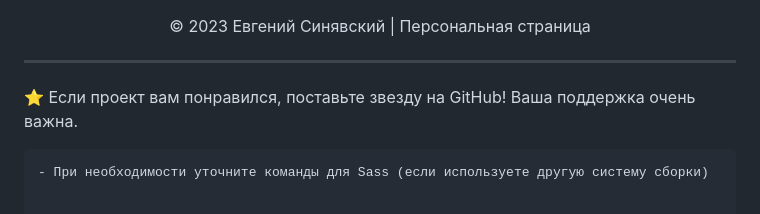
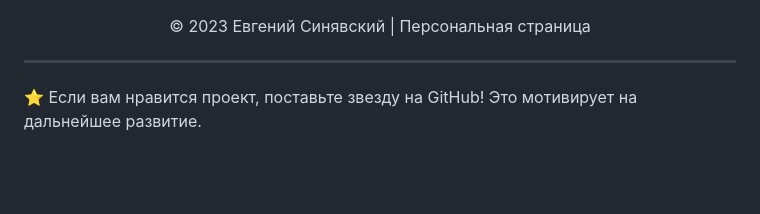
Before and after one commit to e-sinyavsky/About-Me.github.io, a Markdown page: README.md, the part around the change printed below. Drawn GitHub-style; blank space fills up the shorter version.

````diff
--- a/README.md
+++ b/README.md
@@ -120,6 +90,4 @@ $text-dark: #333;
 
 ---
 
-⭐ Если проект вам понравился, поставьте звезду на GitHub! Ваша поддержка очень важна.
-```
-- При необходимости уточните команды для Sass (если используете другую систему сборки)
+⭐ Если вам нравится проект, поставьте звезду на GitHub! Это мотивирует на дальнейшее развитие.
````
Also changed, not shown: other parts of README.md (+35 -65 lines).
